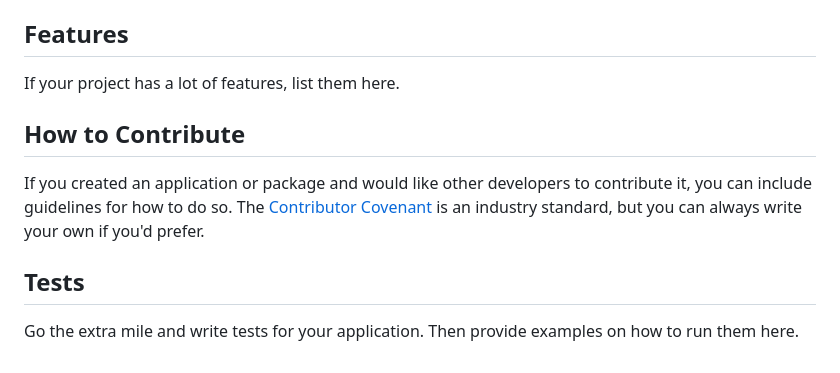
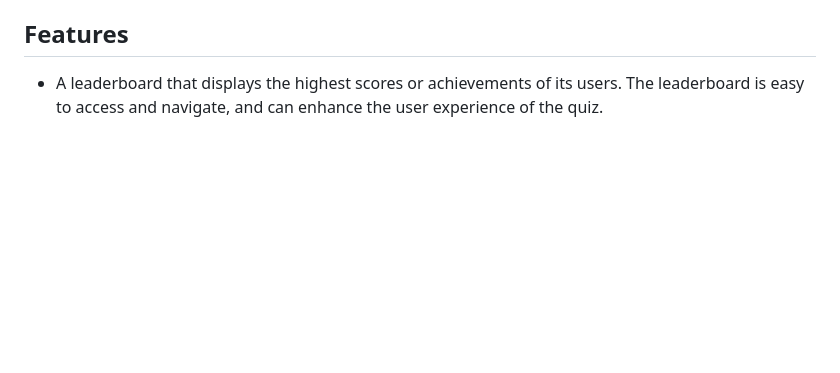
Before and after one commit to jeffreyvicente/04-BrainBattle, a Markdown page: README.md, the part around the change printed below. Drawn GitHub-style; blank space fills up the shorter version.

```diff
--- a/README.md
+++ b/README.md
@@ -56,12 +61,4 @@ Badges aren't necessary, per se, but they demonstrate street cred. Badges let ot
 
 ## Features
 
-If your project has a lot of features, list them here.
-
-## How to Contribute
-
-If you created an application or package and would like other developers to contribute it, you can include guidelines for how to do so. The [Contributor Covenant](https://www.contributor-covenant.org/) is an industry standard, but you can always write your own if you'd prefer.
-
-## Tests
-
-Go the extra mile and write tests for your application. Then provide examples on how to run them here.
+- A leaderboard that displays the highest scores or achievements of its users. The leaderboard is easy to access and navigate, and can enhance the user experience of the quiz.
```
Also changed, not shown: other parts of README.md (+38 -33 lines), images/04-web-apis-homework-demo.gif (added).
